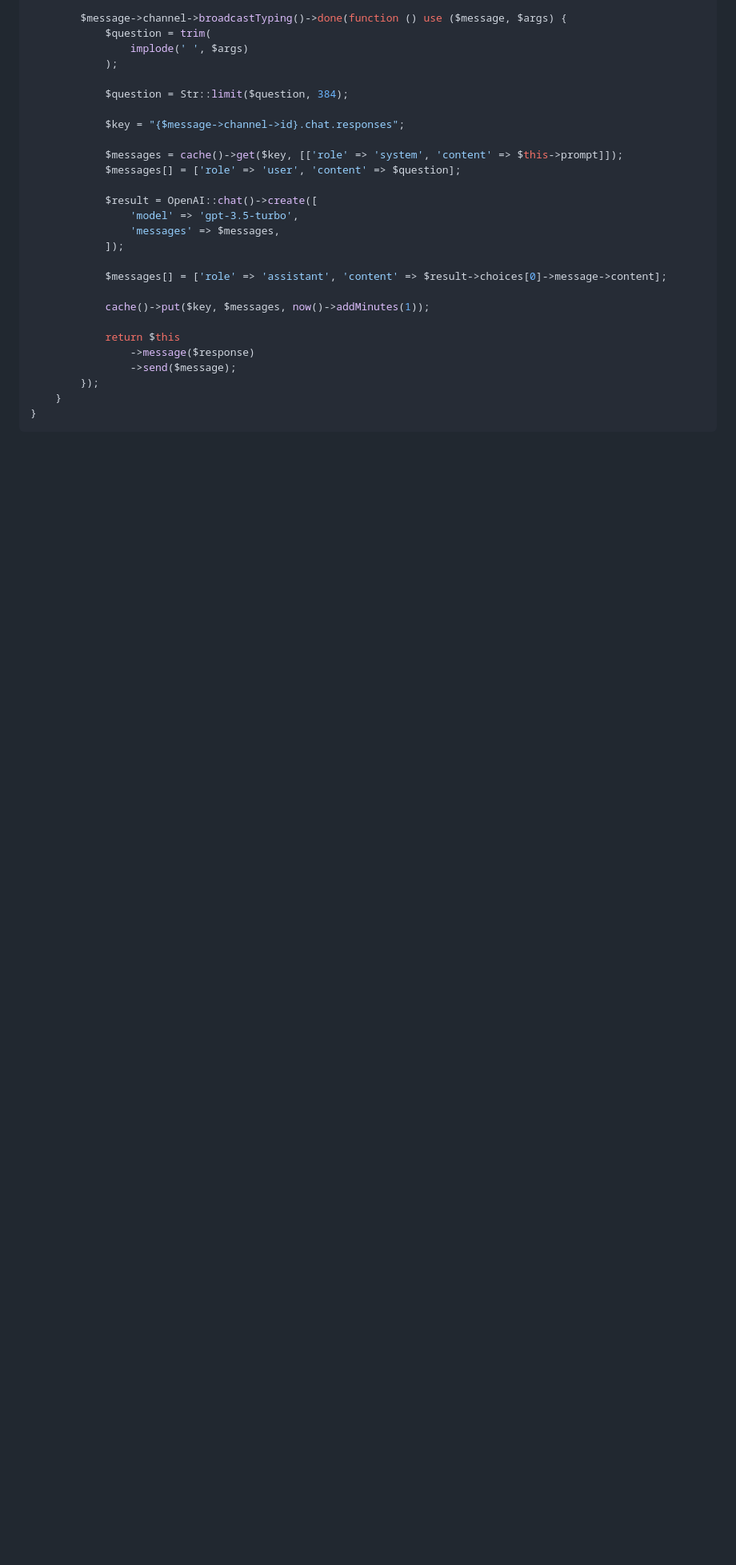
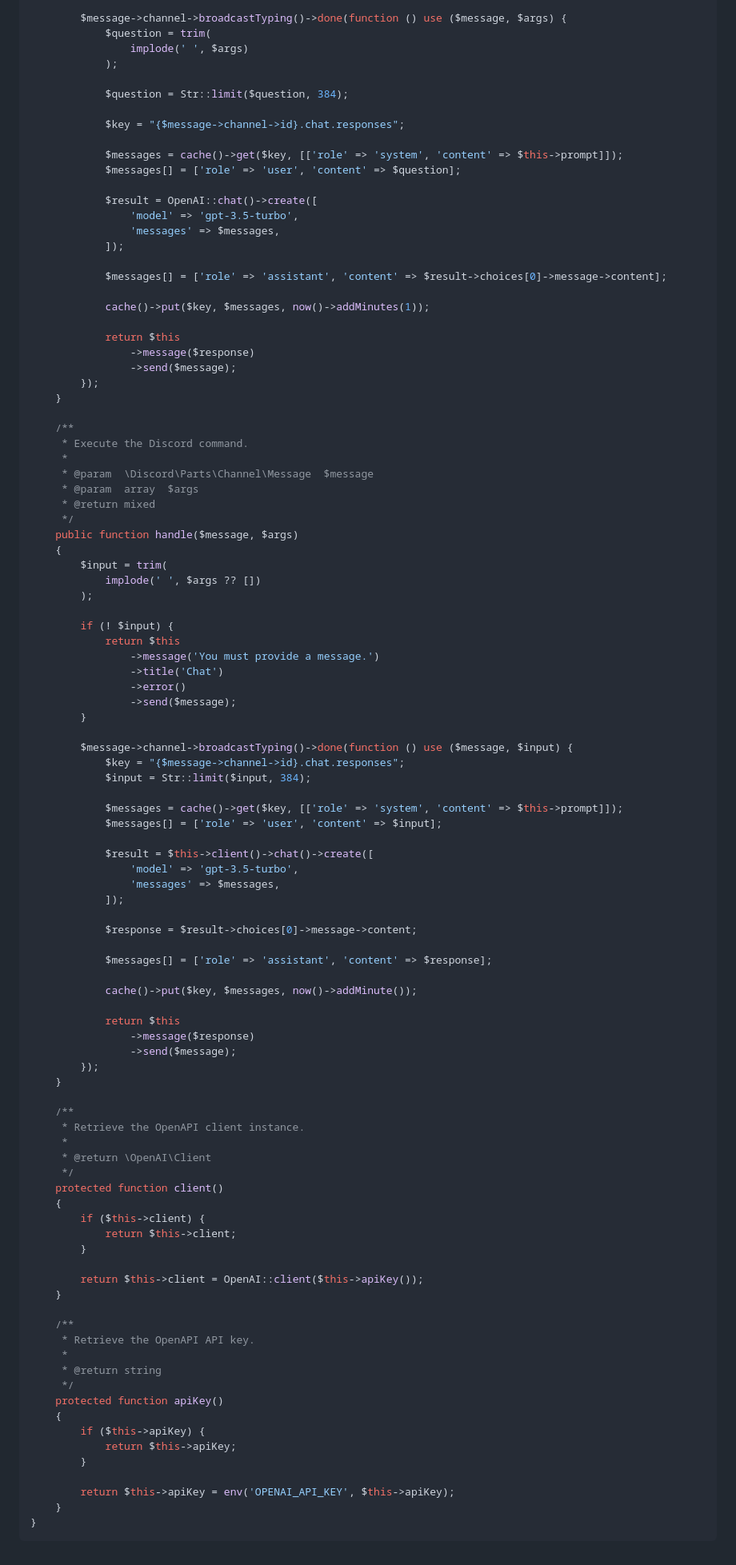
Before and after one commit to laracord/laracord.com, a Markdown page: content/docs/chatgpt.md, the part around one of its changes. Shown at 80% size. Drawn GitHub-style; blank space fills up the shorter version.

Commit message:
📝 Fix the ChatGPT command example

````diff
--- a/content/docs/chatgpt.md
+++ b/content/docs/chatgpt.md
@@ -132,5 +147,78 @@ class Chat extends Command
                 ->send($message);
         });
     }
+
+    /**
+     * Execute the Discord command.
+     *
+     * @param  \Discord\Parts\Channel\Message  $message
+     * @param  array  $args
+     * @return mixed
+     */
+    public function handle($message, $args)
+    {
+        $input = trim(
+            implode(' ', $args ?? [])
+        );
+
+        if (! $input) {
+            return $this
+                ->message('You must provide a message.')
+                ->title('Chat')
+                ->error()
+                ->send($message);
+        }
+
+        $message->channel->broadcastTyping()->done(function () use ($message, $input) {
+            $key = "{$message->channel->id}.chat.responses";
+            $input = Str::limit($input, 384);
+
+            $messages = cache()->get($key, [['role' => 'system', 'content' => $this->prompt]]);
+            $messages[] = ['role' => 'user', 'content' => $input];
+
+            $result = $this->client()->chat()->create([
+                'model' => 'gpt-3.5-turbo',
+                'messages' => $messages,
+            ]);
+
+            $response = $result->choices[0]->message->content;
+
+            $messages[] = ['role' => 'assistant', 'content' => $response];
+
+            cache()->put($key, $messages, now()->addMinute());
+
+            return $this
+                ->message($response)
+                ->send($message);
+        });
+    }
+
+    /**
+     * Retrieve the OpenAPI client instance.
+     *
+     * @return \OpenAI\Client
+     */
+    protected function client()
+    {
+        if ($this->client) {
+            return $this->client;
+        }
+
+        return $this->client = OpenAI::client($this->apiKey());
+    }
+
+    /**
+     * Retrieve the OpenAPI API key.
+     *
+     * @return string
+     */
+    protected function apiKey()
+    {
+        if ($this->apiKey) {
+            return $this->apiKey;
+        }
+
+        return $this->apiKey = env('OPENAI_API_KEY', $this->apiKey);
+    }
 }
 ```
````
Also changed, not shown: other parts of content/docs/chatgpt.md (+22 -7 lines).
